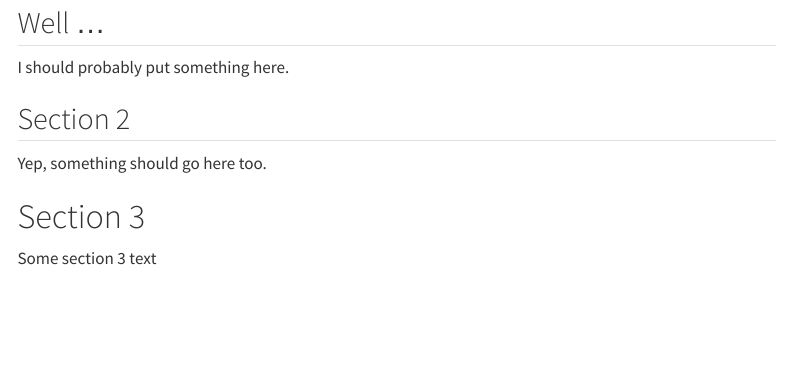
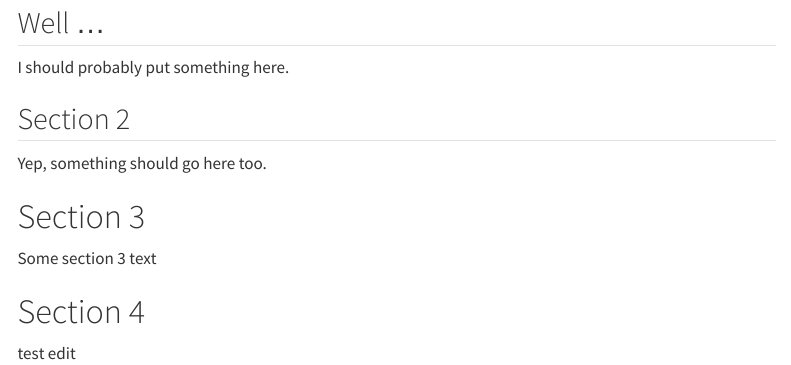
Before and after one commit to thomascwells/thomascwells.github.io, a Quarto document (index.qmd): the page in a window 1100 px wide, from 80 px down. Rendered offline with R 4.5, knitr and Pandoc in place of Quarto, with nearby package versions; menus at the side of the page are left out.

Commit message:
update index

```diff
--- a/index.qmd
+++ b/index.qmd
@@ -14,3 +14,7 @@ Yep, something should go here too.
 # Section 3
 
 Some section 3 text
+
+# Section 4
+
+test edit
```
